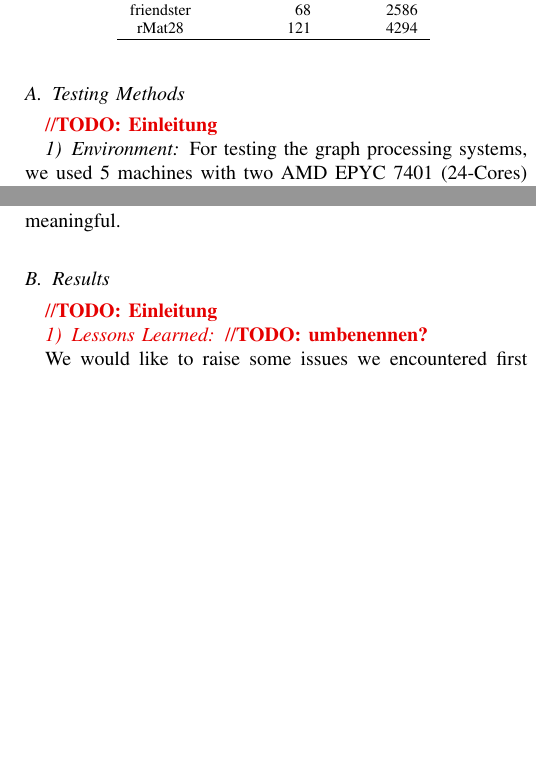
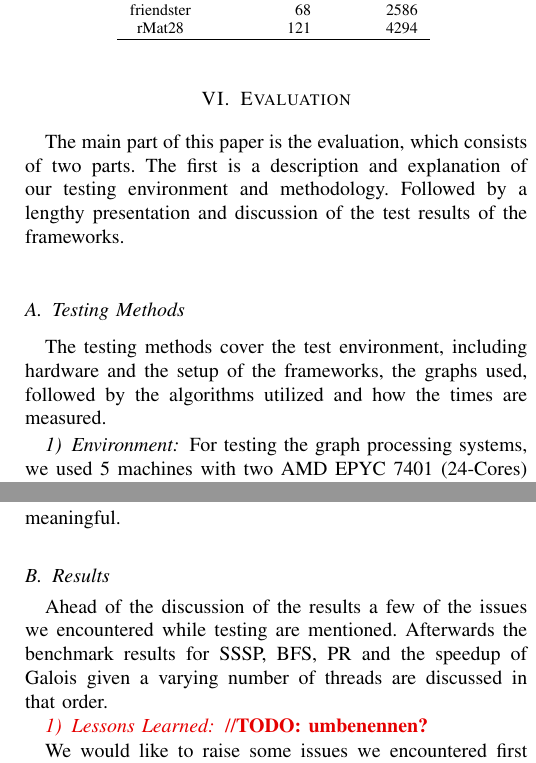
Before and after one commit to SerenGTI/Forschungsprojekt, a LaTeX paper (documentation/paper/main.tex, which reads documentation/paper/sections/results/results.tex, documentation/paper/sections/testingMethods.tex): two parts of the columns of pages 6 and 7 of 14, joined at a grey line, cut so that both start at the same text, the shorter picture padded with empty space. Compiled offline with pdfLaTeX; a missing font is replaced by an installed copy or a similar font; a LaTeX package or settings file that is missing is left out.

Commit message:
most introductions done

```diff
--- a/documentation/paper/main.tex
+++ b/documentation/paper/main.tex
@@ -79,7 +79,7 @@ graphs, distributed computing, Galois, Ligra, Polymer, Giraph, Gluon, Gemini
 \input{sections/overview/overview}
 
 \section{Evaluation}
-\todo{Einleitung}
+The main part of this paper is the evaluation, which consists of two parts. The first is a description and explanation of our testing environment and methodology. Followed by a lengthy presentation and discussion of the test results of the frameworks.
 
 
 \input{sections/testingMethods}
--- a/documentation/paper/sections/results/results.tex
+++ b/documentation/paper/sections/results/results.tex
@@ -1,7 +1,7 @@
 %!TEX root=../../main.tex
 
 \subsection{Results}
-\todo{Einleitung}
+Ahead of the discussion of the results a few of the issues we encountered while testing are mentioned. Afterwards the benchmark results for SSSP, BFS, PR and the speedup of Galois given a varying number of threads are discussed in that order.
 
 
 \subsubsection{Lessons Learned}
--- a/documentation/paper/sections/testingMethods.tex
+++ b/documentation/paper/sections/testingMethods.tex
@@ -2,7 +2,7 @@
 
 
 \subsection{Testing Methods}
-\todo{Einleitung}
+The testing methods cover the test environment, including hardware and the setup of the frameworks, the graphs used, followed by the algorithms utilized and how the times are measured.
 
 \subsubsection{Environment}
 For testing the graph processing systems, we used 5 machines with two AMD EPYC 7401 (24-Cores) and 256 GB of RAM each. One of those machines was only used as part of the distributed cluster, since it only has 128 GB of RAM.
```
Also changed, not shown: documentation/paper/sections/overview/overview.tex (+1 -1 lines), documentation/paper/sections/preliminiaries.tex (+0 -1 lines), documentation/paper/main.pdf.
